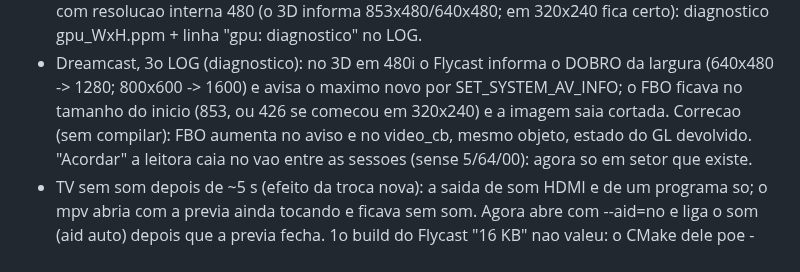
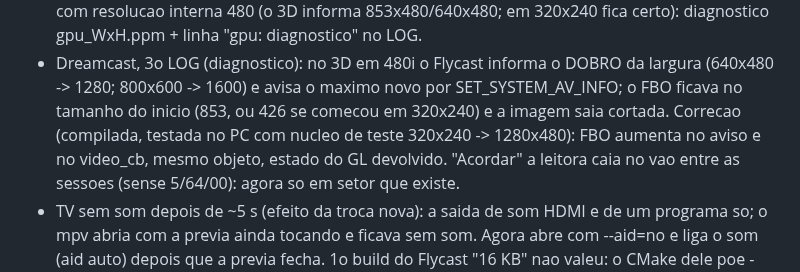
Before and after one commit to Kyllemn/PS2TVCRT, a Markdown page: retrovolt-pi/DESIGN.md, the part around the change. GitHub-like rendering.

Commit message:
R23: rv-jogo compilado com o FBO que acompanha a largura do 3D em 480i
Co-Authored-By: Claude Opus 5.5 <noreply@anthropic.com>
Claude-Session: https://claude.ai/code/session_013oXuvB1yyyPjaNDGtAhqEA

```diff
--- a/retrovolt-pi/DESIGN.md
+++ b/retrovolt-pi/DESIGN.md
@@ -529,7 +529,7 @@ LOG do Neo Geo CD (R19, 2 discos, sem BIOS):
 - Dreamcast, 3o LOG (diagnostico): no 3D em 480i o Flycast informa o DOBRO da largura
   (640x480 -> 1280; 800x600 -> 1600) e avisa o maximo novo por SET_SYSTEM_AV_INFO; o FBO
   ficava no tamanho do inicio (853, ou 426 se comecou em 320x240) e a imagem saia cortada.
-  Correcao (sem compilar): FBO aumenta no aviso e no video_cb, mesmo objeto, estado do GL
+  Correcao (compilada, testada no PC com nucleo de teste 320x240 -> 1280x480): FBO aumenta no aviso e no video_cb, mesmo objeto, estado do GL
   devolvido. "Acordar" a leitora caia no vao entre as sessoes (sense 5/64/00): agora so
   em setor que existe.
 - TV sem som depois de ~5 s (efeito da troca nova): a saida de som HDMI e de um programa
```
